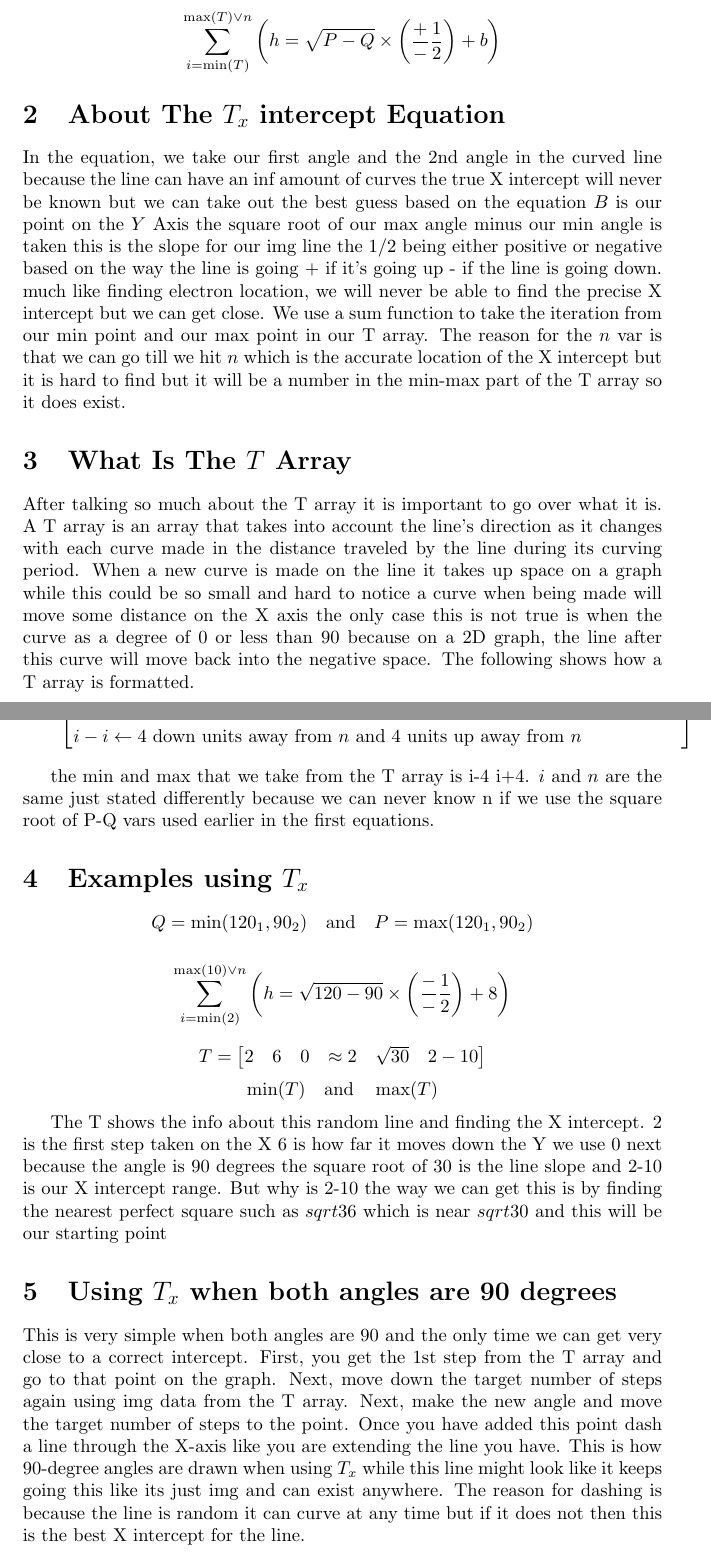
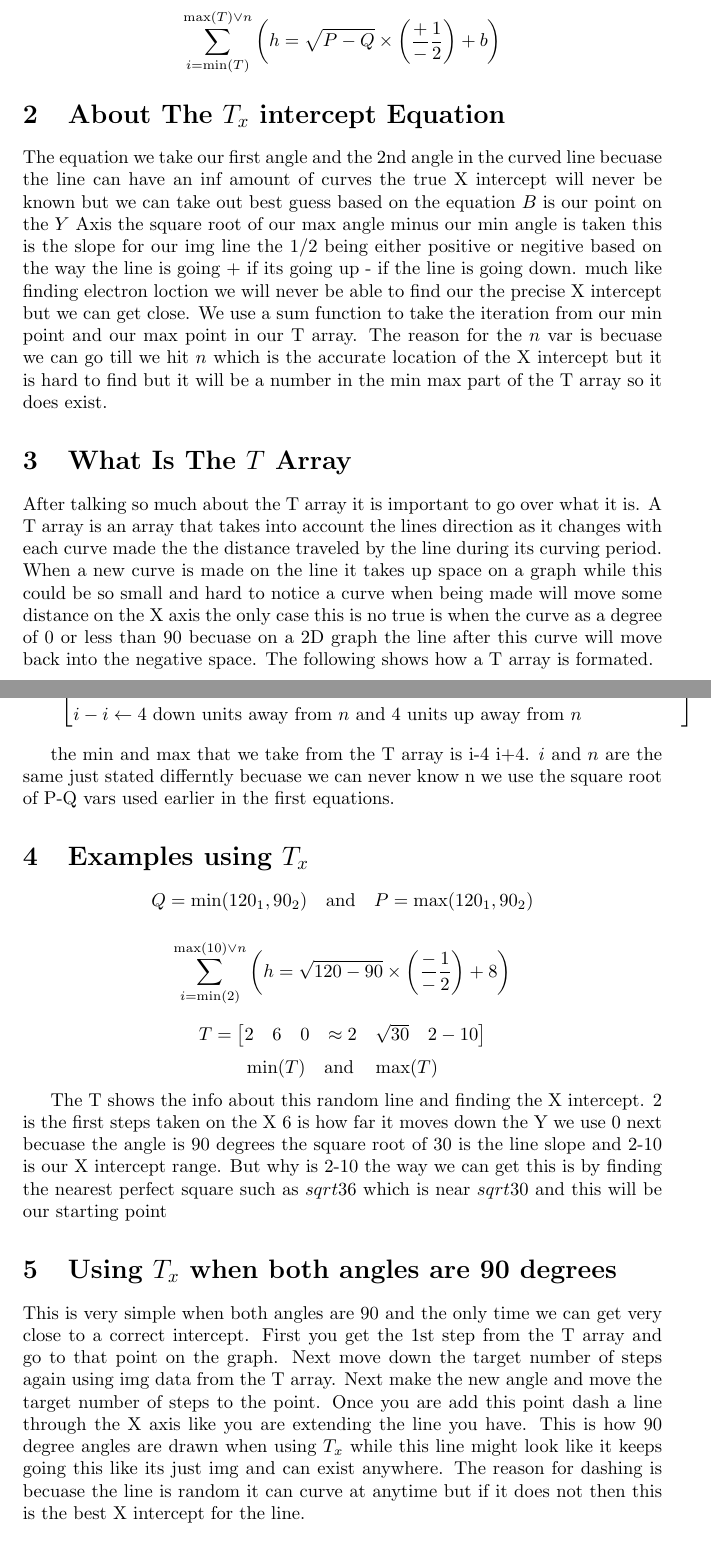
Before and after one commit to prepackaged/TX-theory-by-NSXC, a LaTeX document (main.tex): two parts of pages 1 and 2 of 3, joined at a grey line, cut so that both start at the same text. Compiled offline with pdfLaTeX.

Commit message:
Update main.tex

```diff
--- a/main.tex
+++ b/main.tex
@@ -15,10 +15,10 @@ Q = \min(A_1, A_2) \quad \text{and} \quad P = \max(A_1, A_2)
 \]
 
 \section{About The \(T_x\) intercept Equation}
-In the equation, we take our first angle and the 2nd angle in the curved line because the line can have an inf amount of curves the true X intercept will never be known but we can take out the best guess based on the equation \(B\) is our point on the \(Y\) Axis the square root of our max angle minus our min angle is taken this is the slope for our img line the 1/2 being either positive or negative based on the way the line is going + if it's going up - if the line is going down. much like finding electron location, we will never be able to find the precise X intercept but we can get close. We use a sum function to take the iteration from our min point and our max point in our T array. The reason for the \(n\) var is that we can go till we hit \(n\) which is the accurate location of the X intercept but it is hard to find but it will be a number in the min-max part of the T array so it does exist.
+The equation we take our first angle and the 2nd angle in the curved line becuase the line can have an inf amount of curves the true X intercept will never be known but we can take out best guess based on the equation \(B\) is our point on the \(Y\) Axis the square root of our max angle minus our min angle is taken this is the slope for our img line the 1/2 being either positive or negitive based on the way the line is going + if its going up - if the line is going down. much like finding electron loction we will never be able to find our the precise X intercept but we can get close. We use a sum function to take the iteration from our min point and our max point in our T array. The reason for the \(n\) var is becuase we can go till we hit \(n\) which is the accurate location of the X intercept but it is hard to find but it will be a number in the min max part of the T array so it does exist.
 \section{What Is The \(T\) Array}
 
-After talking so much about the T array it is important to go over what it is. A T array is an array that takes into account the line's direction as it changes with each curve made in the distance traveled by the line during its curving period. When a new curve is made on the line it takes up space on a graph while this could be so small and hard to notice a curve when being made will move some distance on the X axis the only case this is not true is when the curve as a degree of 0 or less than 90 because on a 2D graph, the line after this curve will move back into the negative space. The following shows how a T array is formatted.
+After talking so much about the T array it is important to go over what it is. A T array is an array that takes into account the lines direction as it changes with each curve made the the distance traveled by the line during its curving period. When a new curve is made on the line it takes up space on a graph while this could be so small and hard to notice a curve when being made will move some distance on the X axis the only case this is no true is when the curve as a degree of 0 or less than 90 becuase on a 2D graph the line after this curve will move back into the negative space. The following shows how a T array is formated.
 
 \[
 T = \left[ \begin{array}{@{}l@{}}
@@ -33,7 +33,7 @@ T = \left[ \begin{array}{@{}l@{}}
 \end{array} \right]
 \]
 
-the min and max that we take from the T array is i-4 i+4. \(i\) and \(n\) are the same just stated differently because we can never know n if we use the square root of P-Q vars used earlier in the first equations.
+the min and max that we take from the T array is i-4 i+4. \(i\) and \(n\) are the same just stated differntly becuase we can never know n we use the square root of P-Q vars used earlier in the first equations.
 
  \section{Examples using \(T_x\)}
 
@@ -54,11 +54,11 @@ T = \begin{bmatrix}
 \min(T) \quad \text{and} \quad \max(T)
 \]
 
-The T shows the info about this random line and finding the X intercept. 2 is the first step taken on the X 6 is how far it moves down the Y we use 0 next because the angle is 90 degrees the square root of 30 is the line slope and 2-10 is our X intercept range. But why is  2-10 the way we can get this is by finding the nearest perfect square such as \(sqrt{36}\) which is near \(sqrt{30}\) and this will be our starting point
+The T shows the info about this random line and finding the X intercept. 2 is the first steps taken on the X 6 is how far it moves down the Y we use 0 next becuase the angle is 90 degrees the square root of 30 is the line slope and 2-10 is our X intercept range. But why is  2-10 the way we can get this is by finding the nearest perfect square such as \(sqrt{36}\) which is near \(sqrt{30}\) and this will be our starting point
 
 
  \section{Using \(T_x\) when both angles are 90 degrees}
- This is very simple when both angles are 90 and the only time we can get very close to a correct intercept. First, you get the 1st step from the T array and go to that point on the graph. Next, move down the target number of steps again using img data from the T array. Next, make the new angle and move the target number of steps to the point. Once you have added this point dash a line through the X-axis like you are extending the line you have. This is how 90-degree angles are drawn when using \(T_x\) while this line might look like it keeps going this like its just img and can exist anywhere. The reason for dashing is because the line is random it can curve at any time but if it does not then this is the best X intercept for the line.
+ This is very simple when both angles are 90 and the only time we can get very close to a correct intercept. First you get the 1st step from the T array and go to that point on the graph. Next move down the target number of steps again using img data from the T array. Next make the new angle and move the target number of steps to the point. Once you are add this point dash a line through the X axis like you are extending the line you have. This is how 90 degree angles are drawn when using \(T_x\) while this line might look like it keeps going this like its just img and can exist anywhere. The reason for dashing is becuase the line is random it can curve at anytime but if it does not then this is the best X intercept for the line.
 
 
 \section{Answering \(T_x\) Problems}
```
Also changed, not shown: main.tex (2 more changed lines).
